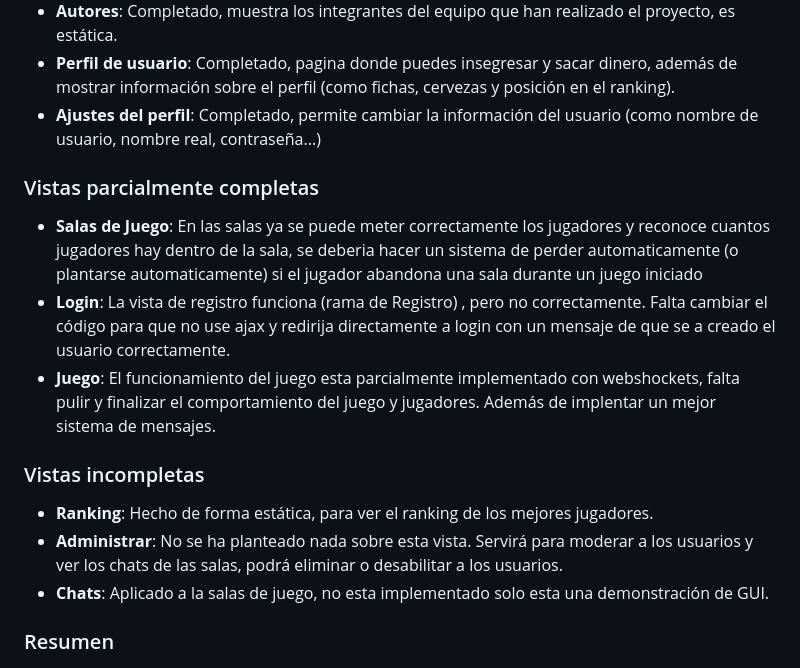
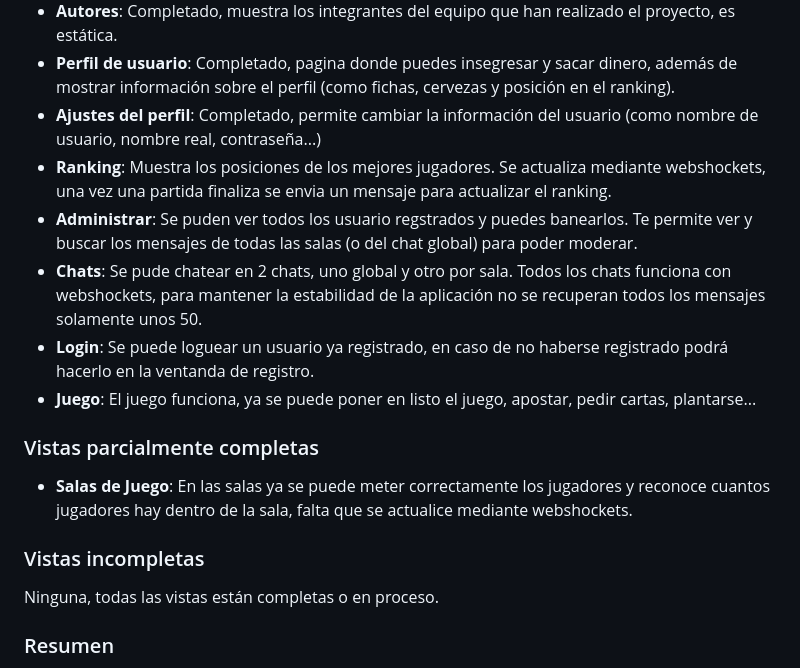
Before and after one commit to JorgeGUCM/Timba_de_Pepe, a Markdown page: README.md, the part around the change. Drawn GitHub-style.

Commit message:
Actualizado README.md a el estado del proyecto actual

```diff
--- a/README.md
+++ b/README.md
@@ -14,16 +14,18 @@ Juega al clasico juego español SIETE Y MEDIO, donde hasta 4 jugadores podeis ap
 - **Autores**: Completado, muestra los integrantes del equipo que han realizado el proyecto, es estática.
 - **Perfil de usuario**: Completado, pagina donde puedes insegresar y sacar dinero, además de mostrar información sobre el perfil (como fichas, cervezas y posición en el ranking).
 - **Ajustes del perfil**: Completado, permite cambiar la información del usuario (como nombre de usuario, nombre real, contraseña...)
+- **Ranking**: Muestra los posiciones de los mejores jugadores. Se actualiza mediante webshockets, una vez una partida finaliza se envia un mensaje para actualizar el ranking.
+- **Administrar**: Se puden ver todos los usuario regstrados y puedes banearlos. Te permite ver y buscar los mensajes de todas las salas (o del chat global) para poder moderar.
+- **Chats**: Se pude chatear en 2 chats, uno global y otro por sala. Todos los chats funciona con webshockets, para mantener la estabilidad de la aplicación no se recuperan
+todos los mensajes solamente unos 50.
+- **Login**: Se puede loguear un usuario ya registrado, en caso de no haberse registrado podrá hacerlo en la ventanda de registro.
+- **Juego**: El juego funciona, ya se puede poner en listo el juego, apostar, pedir cartas, plantarse...
 
 ### Vistas parcialmente completas
-- **Salas de Juego**: En las salas ya se puede meter correctamente los jugadores y reconoce cuantos jugadores hay dentro de la sala, se deberia hacer un sistema de perder automaticamente (o plantarse automaticamente) si el jugador abandona una sala durante un juego iniciado
-- **Login**: La vista de registro funciona (rama de Registro) , pero no correctamente. Falta cambiar el código para que no use ajax y redirija directamente a login con un mensaje de que se a creado el usuario correctamente.
-- **Juego**: El funcionamiento del juego esta parcialmente implementado con webshockets, falta pulir y finalizar el comportamiento del juego y jugadores. Además de implentar un mejor sistema de mensajes.
+- **Salas de Juego**: En las salas ya se puede meter correctamente los jugadores y reconoce cuantos jugadores hay dentro de la sala, falta que se actualice mediante webshockets.
 
 ### Vistas incompletas
-- **Ranking**: Hecho de forma estática, para ver el ranking de los mejores jugadores.
-- **Administrar**: No se ha planteado nada sobre esta vista. Servirá para moderar a los usuarios y ver los chats de las salas, podrá eliminar o desabilitar a los usuarios.
-- **Chats**: Aplicado a la salas de juego, no esta implementado solo esta una demonstración de GUI.
+Ninguna, todas las vistas están completas o en proceso.
 
 ### Resumen
 Falta por terminar la lógica de la aplicación en el juego para completar el ~50% establecido. El resto de cosas como el chat o ranking se pueden dejar como segunda parte del proyecto.
```
